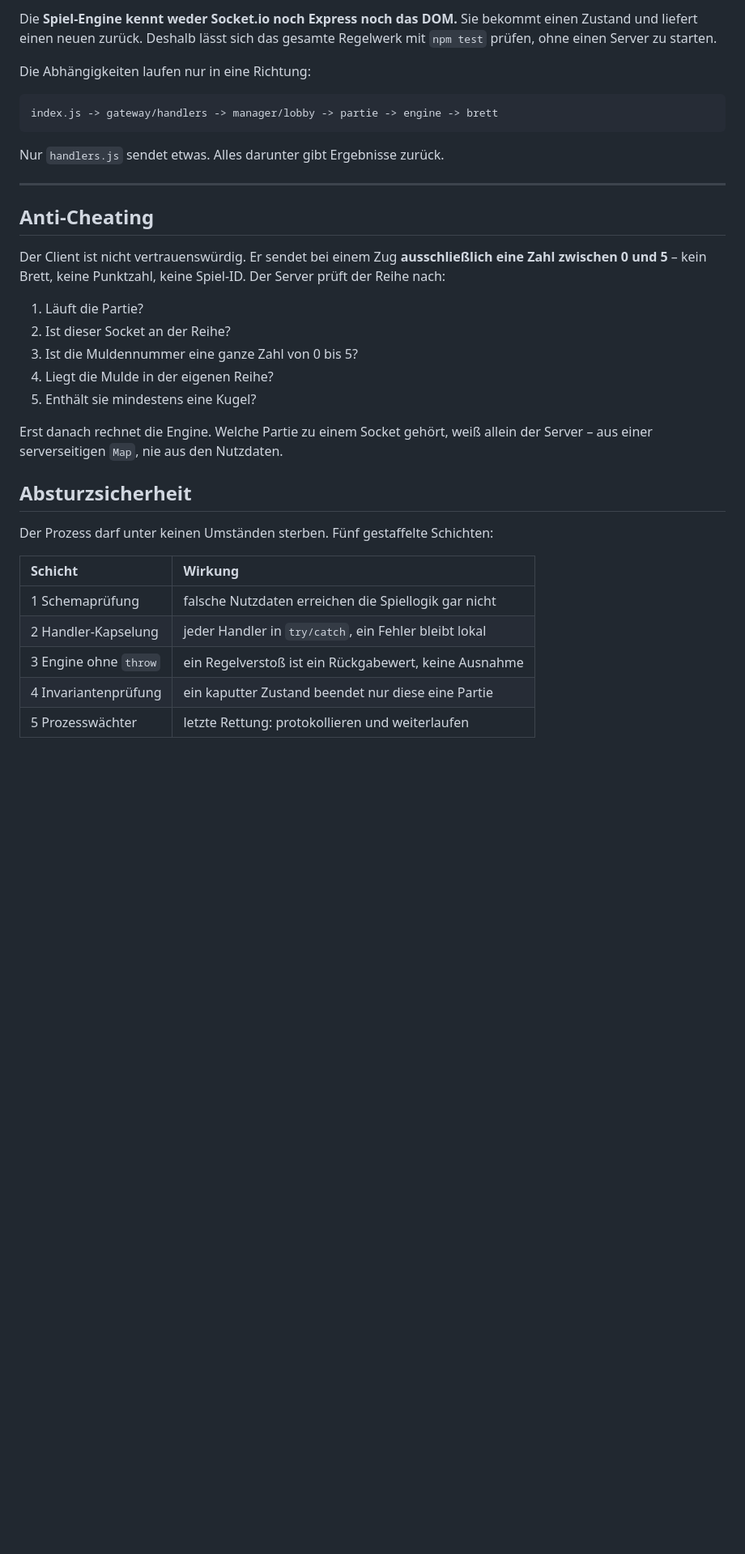
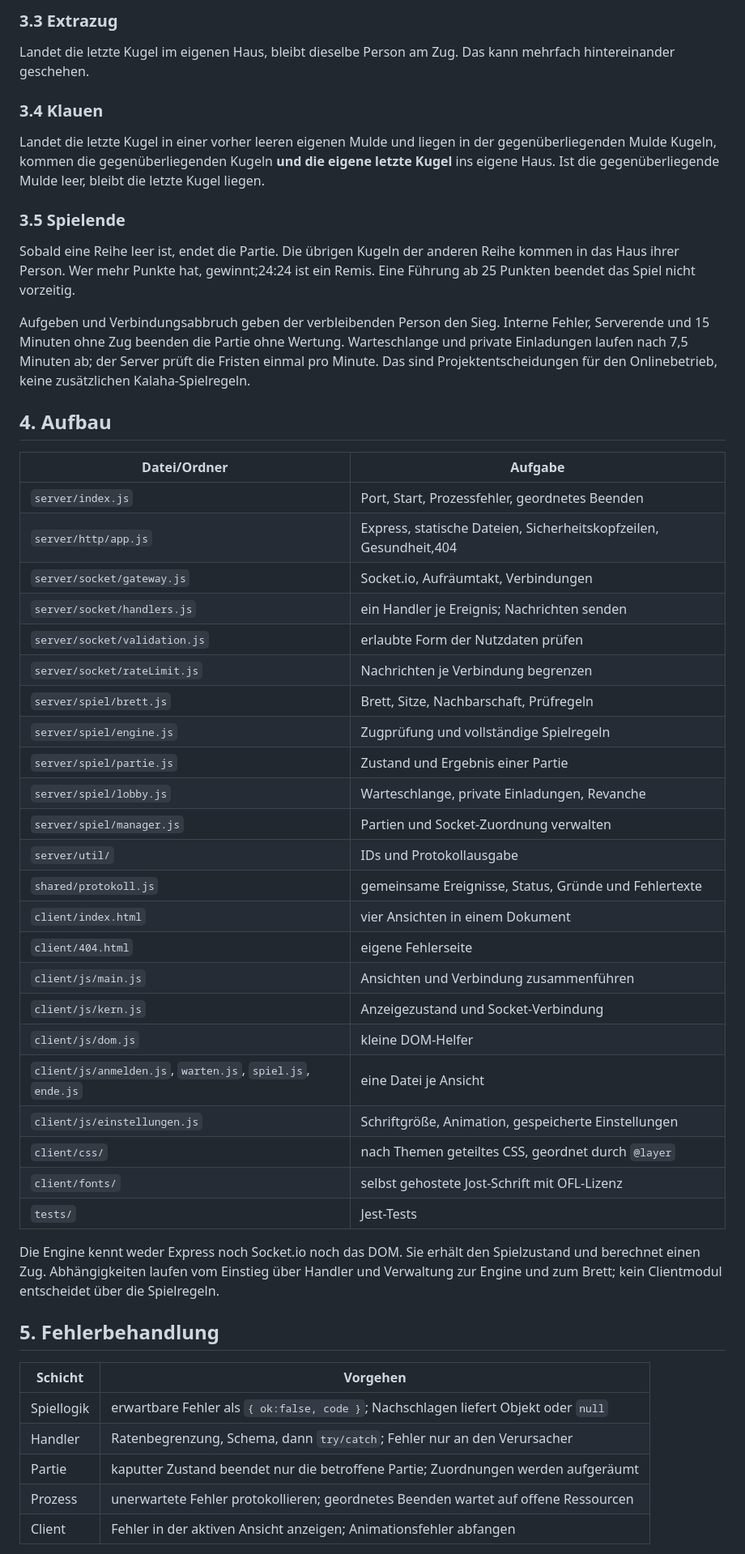
Before and after one commit to gur-sadwal/mancala, a Markdown page: README.md, the part around one of its changes. Shown at 81% size. Rendered like a GitHub page; blank space fills up the shorter version.

Commit message:
Dokumentation: Regeln, Fehlerschichten und Code-Navigation erklären

````diff
--- a/README.md
+++ b/README.md
@@ -97,42 +76,68 @@ tests/                Jest-Tests: Spiellogik, Lobby, Handler, Schemaprüfung,
 
-Die **Spiel-Engine kennt weder Socket.io noch Express noch das DOM.** Sie
-bekommt einen Zustand und liefert einen neuen zurück. Deshalb lässt sich das
-gesamte Regelwerk mit `npm test` prüfen, ohne einen Server zu starten.
+### 3.3 Extrazug
 
-Die Abhängigkeiten laufen nur in eine Richtung:
+Landet die letzte Kugel im eigenen Haus, bleibt dieselbe Person am Zug.
+Das kann mehrfach hintereinander geschehen.
 
-```
-index.js -> gateway/handlers -> manager/lobby -> partie -> engine -> brett
-```
+### 3.4 Klauen
 
-Nur `handlers.js` sendet etwas. Alles darunter gibt Ergebnisse zurück.
+Landet die letzte Kugel in einer vorher leeren eigenen Mulde und liegen in
+der gegenüberliegenden Mulde Kugeln, kommen die gegenüberliegenden Kugeln
+**und die eigene letzte Kugel** ins eigene Haus. Ist die gegenüberliegende
+Mulde leer, bleibt die letzte Kugel liegen.
 
----
+### 3.5 Spielende
 
-## Anti-Cheating
+Sobald eine Reihe leer ist, endet die Partie. Die übrigen Kugeln der anderen
+Reihe kommen in das Haus ihrer Person. Wer mehr Punkte hat, gewinnt;24:24
+ist ein Remis. Eine Führung ab 25 Punkten beendet das Spiel nicht vorzeitig.
 
-Der Client ist nicht vertrauenswürdig. Er sendet bei einem Zug
-**ausschließlich eine Zahl zwischen 0 und 5** – kein Brett, keine Punktzahl,
-keine Spiel-ID. Der Server prüft der Reihe nach:
+Aufgeben und Verbindungsabbruch geben der verbleibenden Person den Sieg.
+Interne Fehler, Serverende und 15 Minuten ohne Zug beenden die Partie ohne
+Wertung. Warteschlange und private Einladungen laufen nach 7,5 Minuten ab;
+der Server prüft die Fristen einmal pro Minute. Das sind Projektentscheidungen
+für den Onlinebetrieb, keine zusätzlichen Kalaha-Spielregeln.
 
-1. Läuft die Partie?
-2. Ist dieser Socket an der Reihe?
-3. Ist die Muldennummer eine ganze Zahl von 0 bis 5?
-4. Liegt die Mulde in der eigenen Reihe?
-5. Enthält sie mindestens eine Kugel?
+## 4. Aufbau
 
-Erst danach rechnet die Engine. Welche Partie zu einem Socket gehört, weiß
-allein der Server – aus einer serverseitigen `Map`, nie aus den Nutzdaten.
+| Datei/Ordner | Aufgabe |
+| --- | --- |
+| `server/index.js` | Port, Start, Prozessfehler, geordnetes Beenden |
+| `server/http/app.js` | Express, statische Dateien, Sicherheitskopfzeilen, Gesundheit,404 |
+| `server/socket/gateway.js` | Socket.io, Aufräumtakt, Verbindungen |
+| `server/socket/handlers.js` | ein Handler je Ereignis; Nachrichten senden |
+| `server/socket/validation.js` | erlaubte Form der Nutzdaten prüfen |
+| `server/socket/rateLimit.js` | Nachrichten je Verbindung begrenzen |
+| `server/spiel/brett.js` | Brett, Sitze, Nachbarschaft, Prüfregeln |
+| `server/spiel/engine.js` | Zugprüfung und vollständige Spielregeln |
+| `server/spiel/partie.js` | Zustand und Ergebnis einer Partie |
+| `server/spiel/lobby.js` | Warteschlange, private Einladungen, Revanche |
+| `server/spiel/manager.js` | Partien und Socket-Zuordnung verwalten |
+| `server/util/` | IDs und Protokollausgabe |
+| `shared/protokoll.js` | gemeinsame Ereignisse, Status, Gründe und Fehlertexte |
+| `client/index.html` | vier Ansichten in einem Dokument |
+| `client/404.html` | eigene Fehlerseite |
+| `client/js/main.js` | Ansichten und Verbindung zusammenführen |
+| `client/js/kern.js` | Anzeigezustand und Socket-Verbindung |
+| `client/js/dom.js` | kleine DOM-Helfer |
+| `client/js/anmelden.js`, `warten.js`, `spiel.js`, `ende.js` | eine Datei je Ansicht |
+| `client/js/einstellungen.js` | Schriftgröße, Animation, gespeicherte Einstellungen |
+| `client/css/` | nach Themen geteiltes CSS, geordnet durch `@layer` |
+| `client/fonts/` | selbst gehostete Jost-Schrift mit OFL-Lizenz |
+| `tests/` | Jest-Tests |
 
-## Absturzsicherheit
+Die Engine kennt weder Express noch Socket.io noch das DOM. Sie erhält den
+Spielzustand und berechnet einen Zug. Abhängigkeiten laufen vom Einstieg
+über Handler und Verwaltung zur Engine und zum Brett; kein Clientmodul
+entscheidet über die Spielregeln.
 
-Der Prozess darf unter keinen Umständen sterben. Fünf gestaffelte Schichten:
+## 5. Fehlerbehandlung
 
-| Schicht | Wirkung |
-| :--- | :--- |
-| 1 Schemaprüfung | falsche Nutzdaten erreichen die Spiellogik gar nicht |
-| 2 Handler-Kapselung | jeder Handler in `try/catch`, ein Fehler bleibt lokal |
-| 3 Engine ohne `throw` | ein Regelverstoß ist ein Rückgabewert, keine Ausnahme |
-| 4 Invariantenprüfung | ein kaputter Zustand beendet nur diese eine Partie |
-| 5 Prozesswächter | letzte Rettung: protokollieren und weiterlaufen |
+| Schicht | Vorgehen |
+| --- | --- |
+| Spiellogik | erwartbare Fehler als `{ ok:false, code }`; Nachschlagen liefert Objekt oder `null` |
+| Handler | Ratenbegrenzung, Schema, dann `try/catch`; Fehler nur an den Verursacher |
+| Partie | kaputter Zustand beendet nur die betroffene Partie; Zuordnungen werden aufgeräumt |
+| Prozess | unerwartete Fehler protokollieren; geordnetes Beenden wartet auf offene Ressourcen |
+| Client | Fehler in der aktiven Ansicht anzeigen; Animationsfehler abfangen |
 
````
Also changed, not shown: other parts of README.md (+110 -93 lines).
